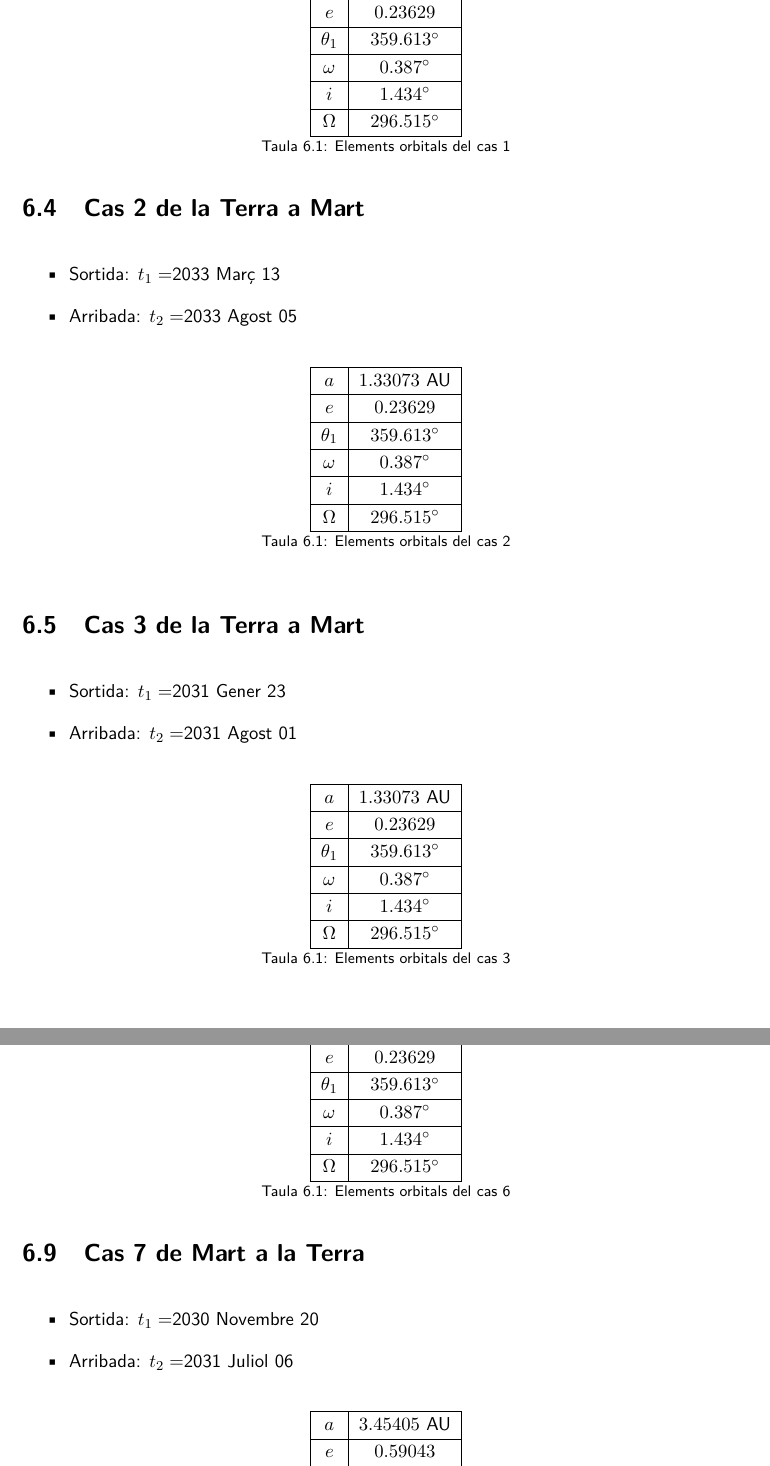
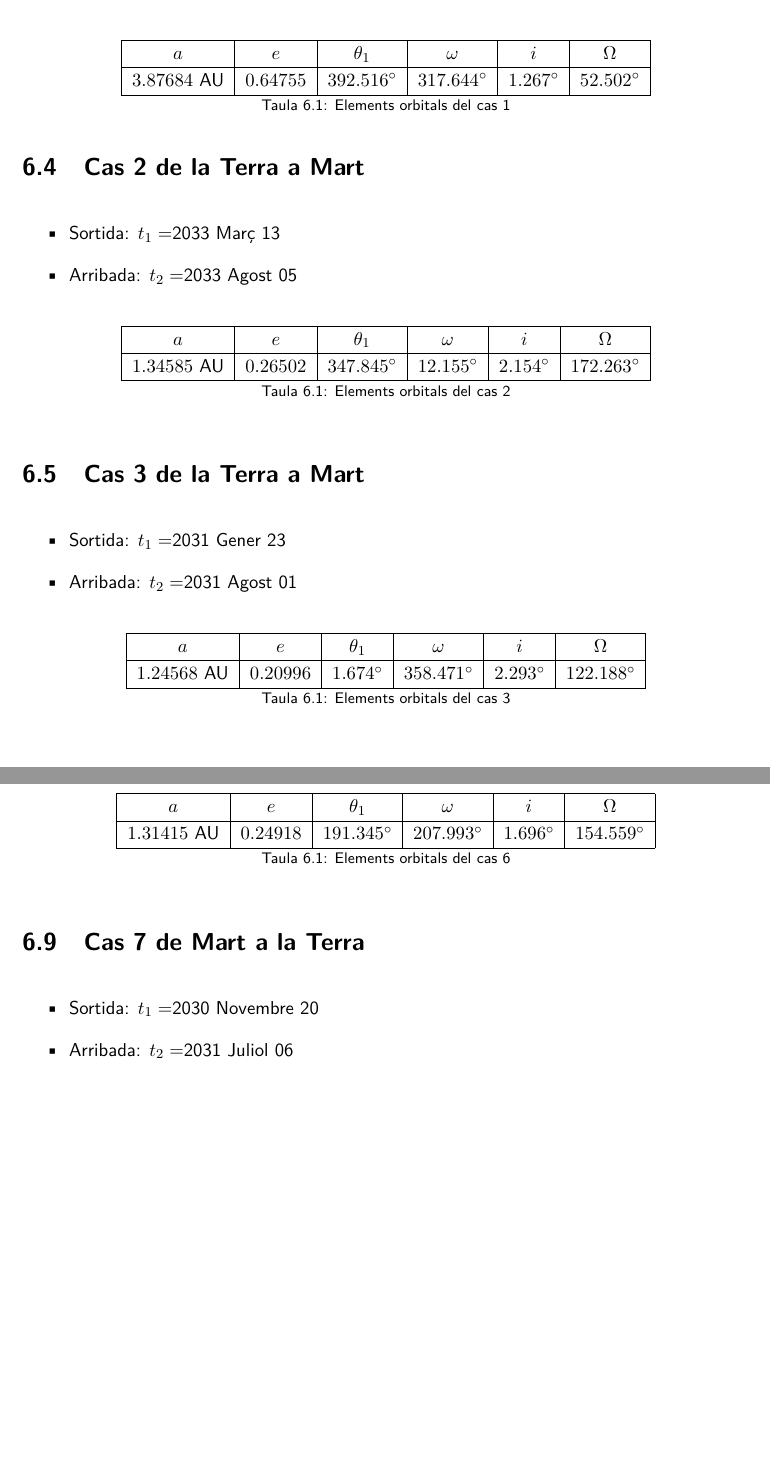
Before and after one commit to naydden/inter-orbital, a LaTeX thesis (Report/Report.tex, which reads Report/sections/6.resultats.tex): two parts of pages 14 and 16 of 17 before the commit and two parts of pages 14 and 15 of 17 after it, joined at a grey line, cut so that both start at the same text, the shorter picture padded with empty space. Compiled offline with pdfLaTeX.

Commit message:
º3º
Més canvis en la funció de òrbita interplanetària i report

```diff
--- a/Report/sections/6.resultats.tex
+++ b/Report/sections/6.resultats.tex
@@ -37,14 +37,10 @@
 \end{itemize}
 \begin{table}[h!]
 	\centering
-	\begin{tabular}{ |c|c|}
+	\begin{tabular}{ |c|c|c|c|c|c|}
 		\hline
-		$a$ & $1.33073$ AU \\ \hline
-		$e$ & $0.23629$ \\ \hline
-		$\theta_{1}$ & $359.613^{\circ}$ \\ \hline
-		$\omega$ & $0.387^{\circ}$ \\ \hline
-		$i$ & $1.434^{\circ}$ \\ \hline
-		$\Omega$ & $296.515^{\circ}$ \\ \hline
+		$a$ & $e$ & $\theta_{1}$ & $\omega$ & $i$ & $\Omega$ \\ \hline
+		$3.87684$ AU  & $0.64755$ & $392.516^{\circ}$ & $317.644^{\circ}$ & $1.267^{\circ}$ & $52.502^{\circ}$ \\ \hline
 	\end{tabular}
 	\caption{Elements orbitals del cas 1}
 \end{table}
@@ -56,14 +52,10 @@
 \end{itemize}
 \begin{table}[h!]
 	\centering
-	\begin{tabular}{ |c|c|}
+	\begin{tabular}{ |c|c|c|c|c|c|}
 		\hline
-		$a$ & $1.33073$ AU \\ \hline
-		$e$ & $0.23629$ \\ \hline
-		$\theta_{1}$ & $359.613^{\circ}$ \\ \hline
-		$\omega$ & $0.387^{\circ}$ \\ \hline
-		$i$ & $1.434^{\circ}$ \\ \hline
-		$\Omega$ & $296.515^{\circ}$ \\ \hline
+		$a$ & $e$ & $\theta_{1}$ & $\omega$ & $i$ & $\Omega$ \\ \hline
+		$1.34585$ AU  & $0.26502$ & $347.845^{\circ}$ & $12.155^{\circ}$ & $2.154^{\circ}$ & $172.263^{\circ}$ \\ \hline
 	\end{tabular}
 	\caption{Elements orbitals del cas 2}
 \end{table}
@@ -75,14 +67,10 @@
 \end{itemize}
 \begin{table}[h!]
 	\centering
-	\begin{tabular}{ |c|c|}
+	\begin{tabular}{ |c|c|c|c|c|c|}
 		\hline
-		$a$ & $1.33073$ AU \\ \hline
-		$e$ & $0.23629$ \\ \hline
-		$\theta_{1}$ & $359.613^{\circ}$ \\ \hline
-		$\omega$ & $0.387^{\circ}$ \\ \hline
-		$i$ & $1.434^{\circ}$ \\ \hline
-		$\Omega$ & $296.515^{\circ}$ \\ \hline
+		$a$ & $e$ & $\theta_{1}$ & $\omega$ & $i$ & $\Omega$ \\ \hline
+		$1.24568$ AU  & $0.20996$ & $1.674^{\circ}$ & $358.471^{\circ}$ & $2.293^{\circ}$ & $122.188^{\circ}$ \\ \hline
 	\end{tabular}
 	\caption{Elements orbitals del cas 3}
 \end{table}
@@ -132,14 +112,10 @@
 \end{itemize}
 \begin{table}[h!]
 	\centering
-	\begin{tabular}{ |c|c|}
+	\begin{tabular}{ |c|c|c|c|c|c|}
 		\hline
-		$a$ & $1.33073$ AU \\ \hline
-		$e$ & $0.23629$ \\ \hline
-		$\theta_{1}$ & $359.613^{\circ}$ \\ \hline
-		$\omega$ & $0.387^{\circ}$ \\ \hline
-		$i$ & $1.434^{\circ}$ \\ \hline
-		$\Omega$ & $296.515^{\circ}$ \\ \hline
+		$a$ & $e$ & $\theta_{1}$ & $\omega$ & $i$ & $\Omega$ \\ \hline
+		$1.31415$ AU  & $0.24918$ & $191.345^{\circ}$ & $207.993^{\circ}$ & $1.696^{\circ}$ & $154.559^{\circ}$ \\ \hline
 	\end{tabular}
 	\caption{Elements orbitals del cas 6}
 \end{table}
@@ -155,4 +131 @@
 		\hline
-		$a$ & $3.45405$ AU \\ \hline
-		$e$ & $0.59043$ \\ \hline
-		$\theta_{1}$ & $356.872^{\circ}$ \\ \hline
```
Also changed, not shown: Report/sections/2.eliptica.tex (+2 -1 lines), Report/Report.pdf, Report/plots/cas7.eps (added), Report/sections/6.resultats.tex (34 more changed lines), 9 other files.
